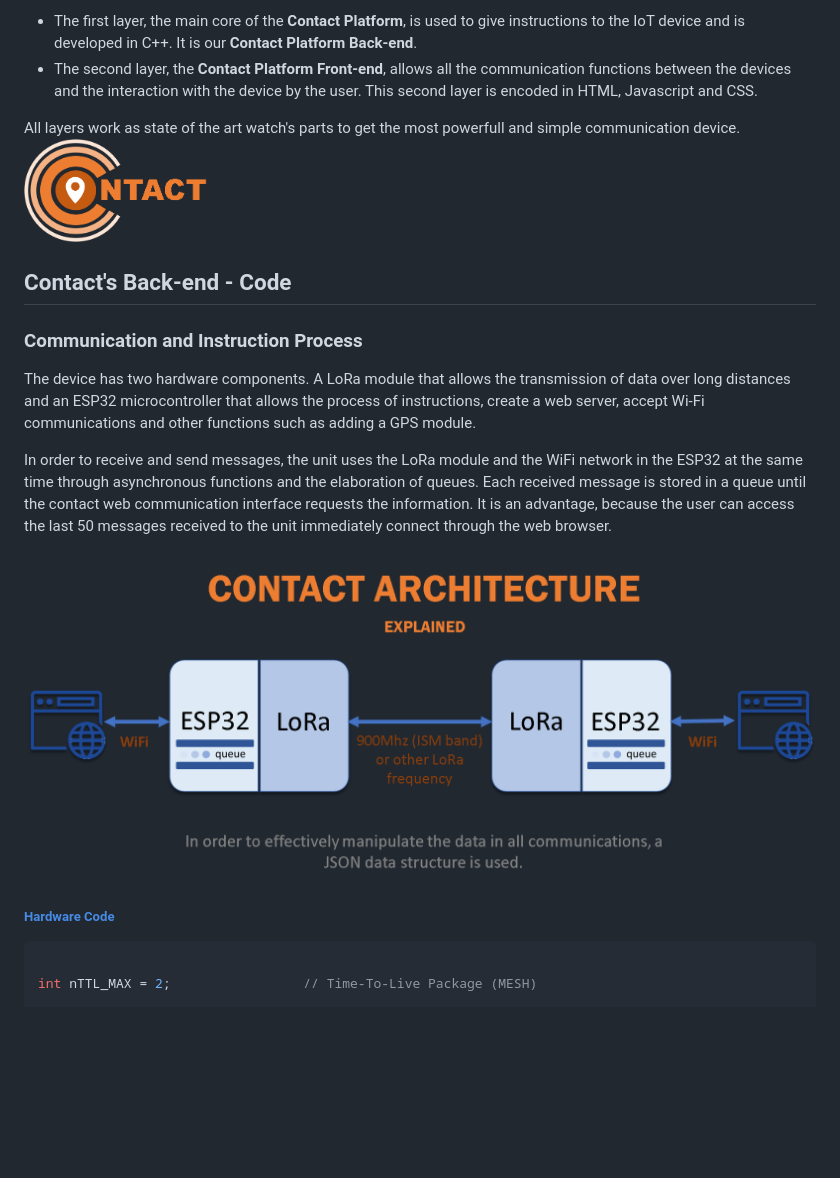
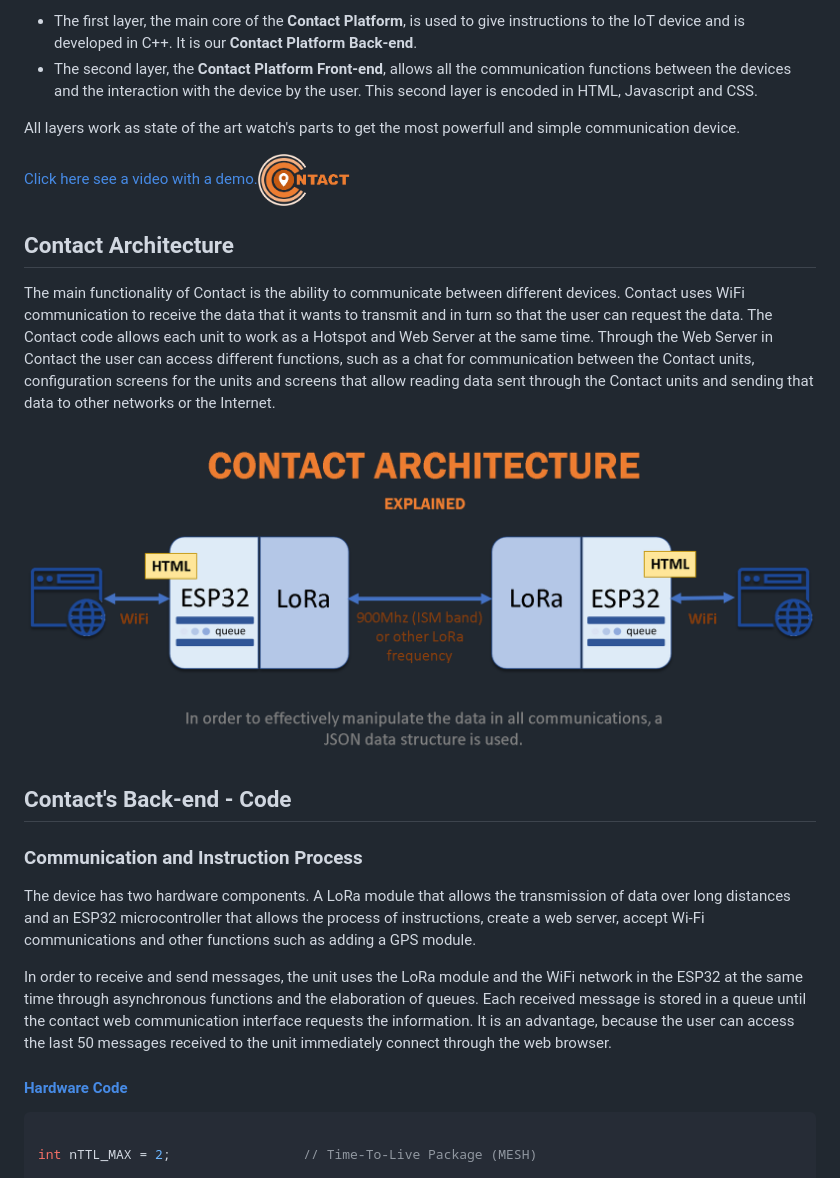
Before and after one commit to Contact-Platform/Contact, a Markdown page: Platform/README.md, the part around the change printed below. Drawn GitHub-style; pictures changed too: Platform/images/contact-detail-architecture.png; blank space fills up the shorter version.

````diff
--- a/Platform/README.md
+++ b/Platform/README.md
@@ -18,8 +19,15 @@ The Contact code is divided into two layers.
 - The second layer, the **Contact Platform Front-end**, allows all the communication functions between the devices and the interaction with the device by the user. This second layer is encoded in HTML, Javascript and CSS.
 
 All layers work as state of the art watch's parts to get the most powerfull and simple communication device.
-<a href="https://youtu.be/MLwHU5oP0mU" target="_blank"><img src="images/contact-logo.png"
-alt="Contact Video" width="200" height="auto" border="10" /></a>
+
+<a href="https://youtu.be/MLwHU5oP0mU" target="_blank">Click here see a video with a demo.<img src="images/contact-logo.png"
+alt="Contact Video" width="100" height="auto" border="10" /></a>
+
+## Contact Architecture
+The main functionality of Contact is the ability to communicate between different devices. Contact uses WiFi communication to receive the data that it wants to transmit and in turn so that the user can request the data. The Contact code allows each unit to work as a Hotspot and Web Server at the same time. Through the Web Server in Contact the user can access different functions, such as a chat for communication between the Contact units, configuration screens for the units and screens that allow reading data sent through the Contact units and sending that data to other networks or the Internet.
+
+![Contact Detail Architecture](/Platform/images/contact-detail-architecture.png)
+
 
 ## Contact's Back-end - Code
 
@@ -29,9 +37,7 @@ The device has two hardware components. A LoRa module that allows the transmissi
 
 In order to receive and send messages, the unit uses the LoRa module and the WiFi network in the ESP32 at the same time through asynchronous functions and the elaboration of queues. Each received message is stored in a queue until the contact web communication interface requests the information. It is an advantage, because the user can access the last 50 messages received to the unit immediately connect through the web browser.
 
-![Contact Detail Architecture](/Platform/images/contact-detail-architecture.png)
-
-##### [Hardware Code]
+#### [Hardware Code]
 
 ```cpp
 
````
Also changed, not shown: other parts of Platform/README.md (+61 -3 lines).
